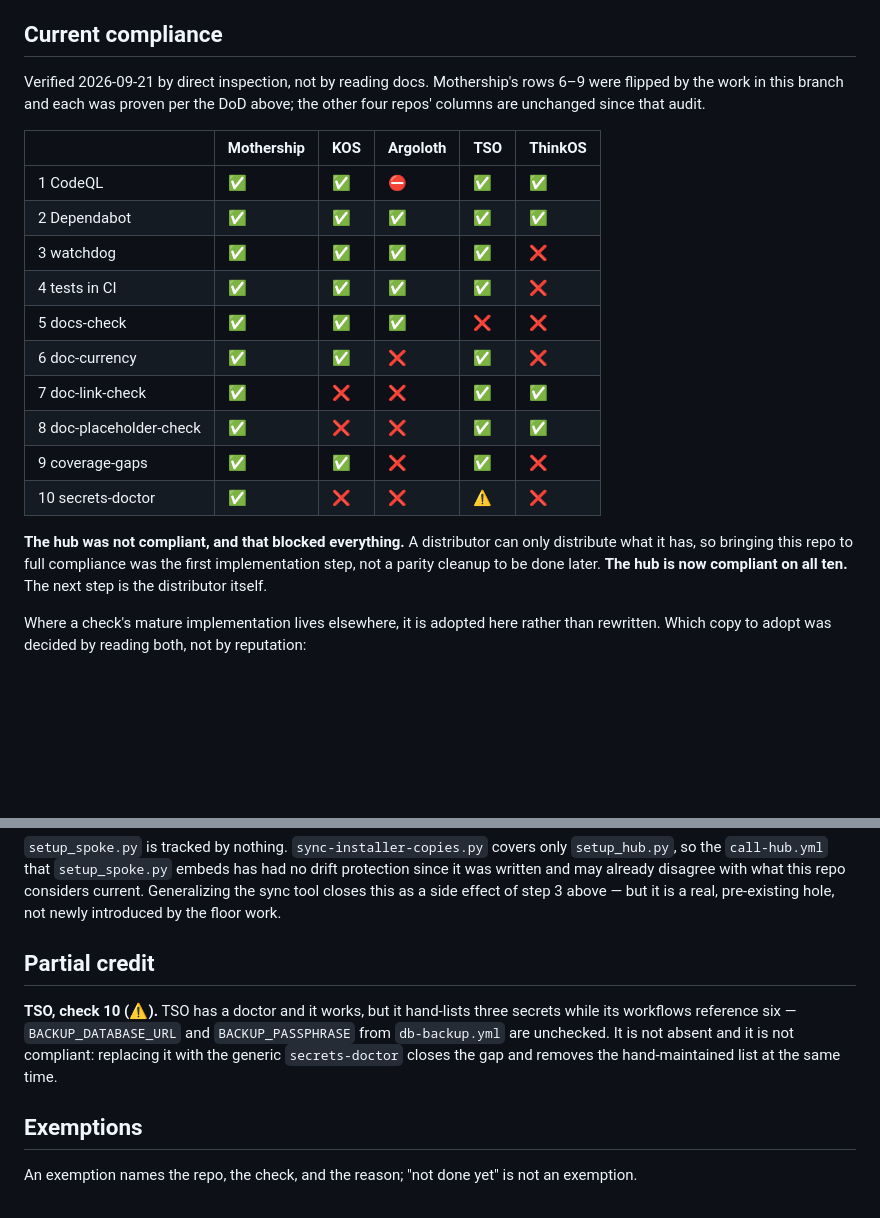
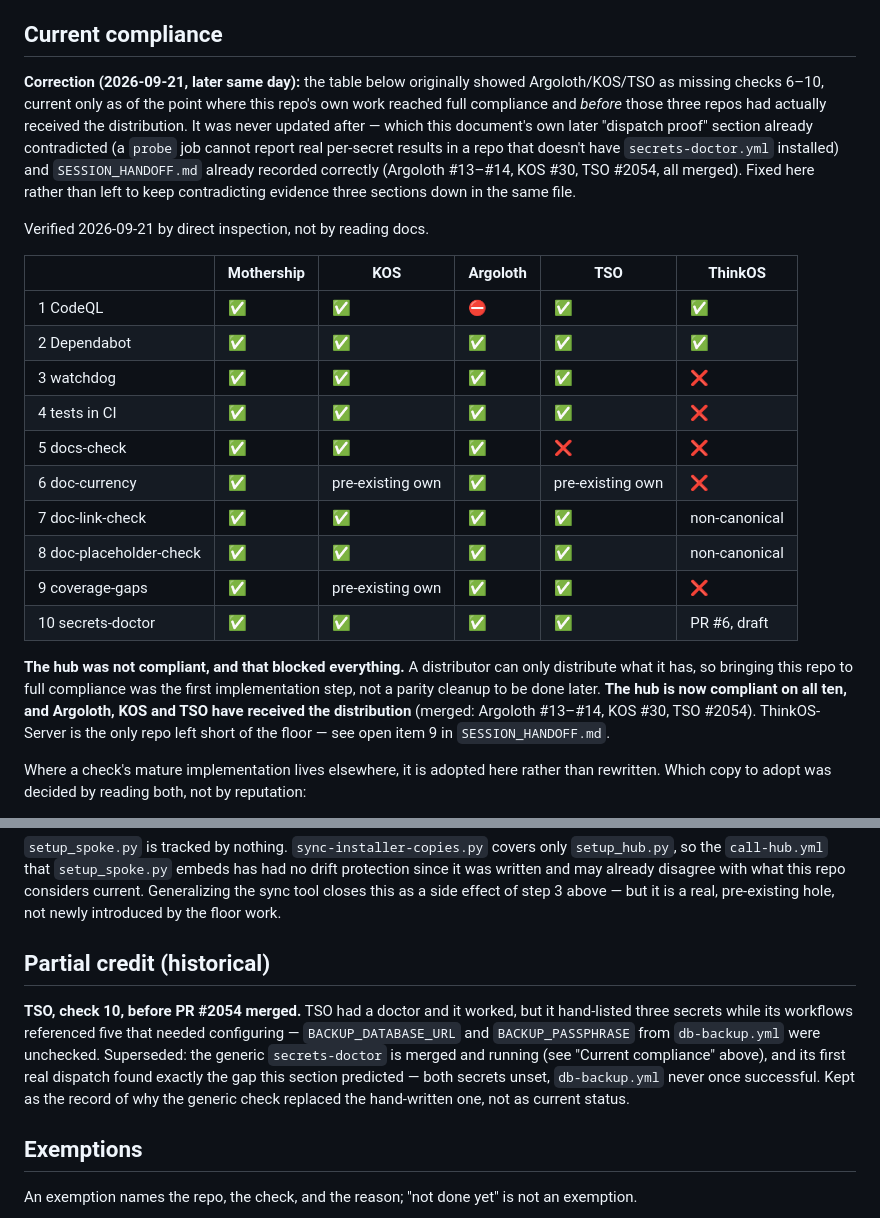
Before and after one commit to adamberneche-afk/Mothership, a Markdown page: CICD_FLOOR.md, 2 parts joined by grey strips. Drawn GitHub-style; blank space fills up the shorter version.

Commit message:
docs: fix two self-contradictions found reviewing the handoff docs
SESSION_HANDOFF.md's repo-state table said the handoff-review branch was
"1 commit ahead, pushed, no PR opened" - true when written, stale by the
time it was read: PR #53 carrying that exact commit had already merged
(confirmed via the GitHub API, merged_at 2026-09-21T23:20:18Z), putting
main at ba19888, not 1876b85.

CICD_FLOOR.md's "Current compliance" table showed Argoloth/KOS/TSO missing
checks 6-10, but that was stale the moment it was written next to this same
file's own "dispatch proof" section a few paragraphs down, which shows
secrets-doctor's probe already running and reporting real per-secret
results in all three - impossible if the check weren't installed. It also
contradicted SESSION_HANDOFF.md's own record of the merged distribution PRs
(Argoloth #13-14, KOS #30, TSO #2054). Corrected the table and the "Partial
credit" section that described TSO's since-closed gap as still open.

Both corrections are recorded as dated notes rather than silent rewrites,
per this repo's own established convention for fixing a doc against
reality. doc-currency, secrets-doctor --check, coverage-gaps and the full
test suite all still pass.

```diff
--- a/CICD_FLOOR.md
+++ b/CICD_FLOOR.md
@@ -298,9 +298,18 @@ per CodeQL run is the price of keeping the YAML identical everywhere.
 
 ## Current compliance
 
-Verified 2026-09-21 by direct inspection, not by reading docs. Mothership's
-rows 6–9 were flipped by the work in this branch and each was proven per the
-DoD above; the other four repos' columns are unchanged since that audit.
+**Correction (2026-09-21, later same day):** the table below originally
+showed Argoloth/KOS/TSO as missing checks 6–10, current only as of the point
+where this repo's own work reached full compliance and *before* those three
+repos had actually received the distribution. It was never updated after —
+which this document's own later "dispatch proof" section already
+contradicted (a `probe` job cannot report real per-secret results in a repo
+that doesn't have `secrets-doctor.yml` installed) and `SESSION_HANDOFF.md`
+already recorded correctly (Argoloth #13–#14, KOS #30, TSO #2054, all
+merged). Fixed here rather than left to keep contradicting evidence three
+sections down in the same file.
+
+Verified 2026-09-21 by direct inspection, not by reading docs.
 
 | | Mothership | KOS | Argoloth | TSO | ThinkOS |
 |---|---|---|---|---|---|
@@ -309,16 +318,19 @@ DoD above; the other four repos' columns are unchanged since that audit.
 | 3 watchdog | ✅ | ✅ | ✅ | ✅ | ❌ |
 | 4 tests in CI | ✅ | ✅ | ✅ | ✅ | ❌ |
 | 5 docs-check | ✅ | ✅ | ✅ | ❌ | ❌ |
-| 6 doc-currency | ✅ | ✅ | ❌ | ✅ | ❌ |
-| 7 doc-link-check | ✅ | ❌ | ❌ | ✅ | ✅ |
-| 8 doc-placeholder-check | ✅ | ❌ | ❌ | ✅ | ✅ |
-| 9 coverage-gaps | ✅ | ✅ | ❌ | ✅ | ❌ |
-| 10 secrets-doctor | ✅ | ❌ | ❌ | ⚠️ | ❌ |
+| 6 doc-currency | ✅ | pre-existing own | ✅ | pre-existing own | ❌ |
+| 7 doc-link-check | ✅ | ✅ | ✅ | ✅ | non-canonical |
+| 8 doc-placeholder-check | ✅ | ✅ | ✅ | ✅ | non-canonical |
+| 9 coverage-gaps | ✅ | pre-existing own | ✅ | ✅ | ❌ |
+| 10 secrets-doctor | ✅ | ✅ | ✅ | ✅ | PR #6, draft |
 
 **The hub was not compliant, and that blocked everything.** A distributor
 can only distribute what it has, so bringing this repo to full compliance was
 the first implementation step, not a parity cleanup to be done later. **The
-hub is now compliant on all ten.** The next step is the distributor itself.
+hub is now compliant on all ten, and Argoloth, KOS and TSO have received the
+distribution** (merged: Argoloth #13–#14, KOS #30, TSO #2054). ThinkOS-Server
+is the only repo left short of the floor — see open item 9 in
+`SESSION_HANDOFF.md`.
 
 Where a check's mature implementation lives elsewhere, it is adopted here
 rather than rewritten. Which copy to adopt was decided by reading both, not
@@ -380,13 +392,16 @@ what this repo considers current. Generalizing the sync tool closes this as
 a side effect of step 3 above — but it is a real, pre-existing hole, not
 newly introduced by the floor work.
 
-## Partial credit
+## Partial credit (historical)
 
-**TSO, check 10 (⚠️).** TSO has a doctor and it works, but it hand-lists
-three secrets while its workflows reference six — `BACKUP_DATABASE_URL` and
-`BACKUP_PASSPHRASE` from `db-backup.yml` are unchecked. It is not absent and
-it is not compliant: replacing it with the generic `secrets-doctor` closes
-the gap and removes the hand-maintained list at the same time.
+**TSO, check 10, before PR #2054 merged.** TSO had a doctor and it worked,
+but it hand-listed three secrets while its workflows referenced five that
+needed configuring — `BACKUP_DATABASE_URL` and `BACKUP_PASSPHRASE` from
+`db-backup.yml` were unchecked. Superseded: the generic `secrets-doctor` is
+merged and running (see "Current compliance" above), and its first real
+dispatch found exactly the gap this section predicted — both secrets unset,
+`db-backup.yml` never once successful. Kept as the record of why the generic
+check replaced the hand-written one, not as current status.
 
 ## Exemptions
 
```
Also changed, not shown: SESSION_HANDOFF.md (+4 -2 lines).
